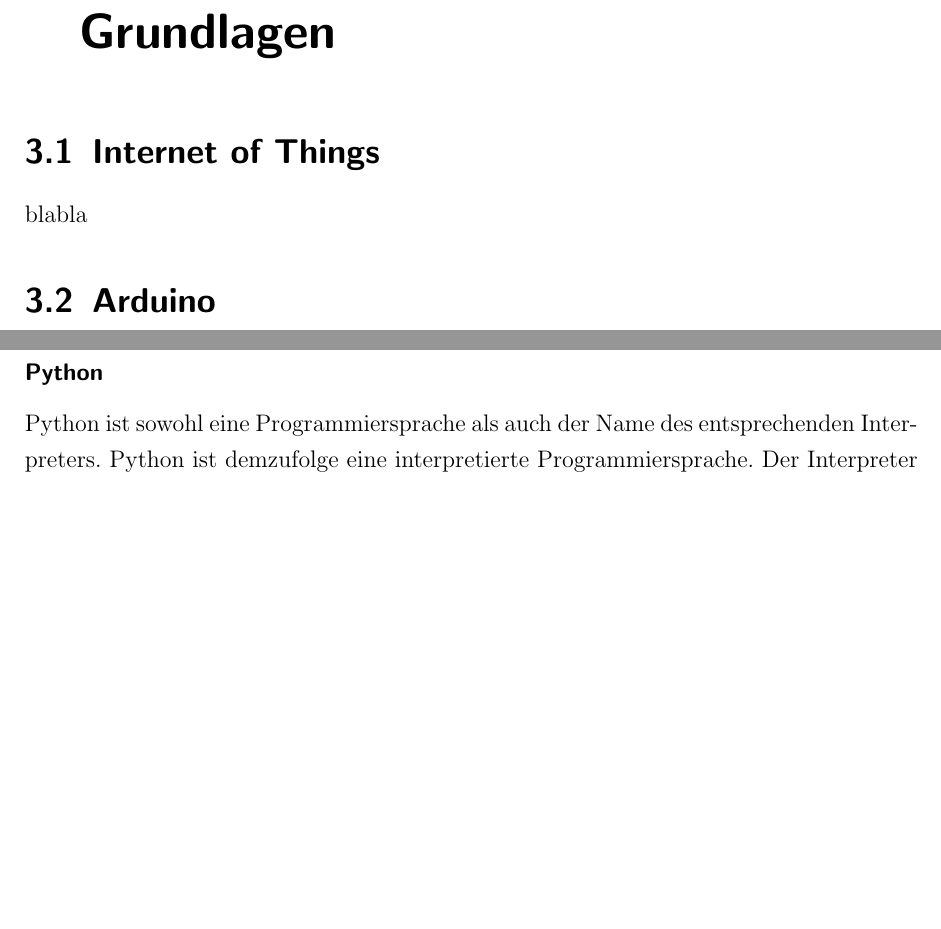
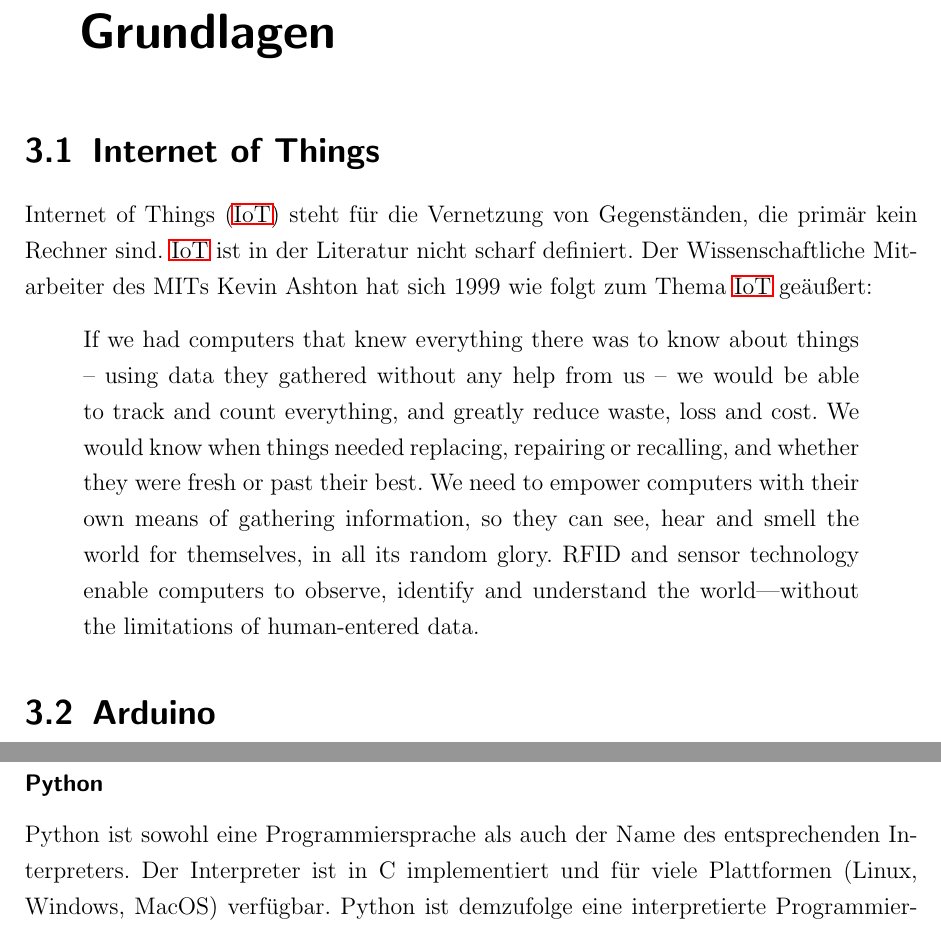
Before and after one commit to davidReward/dokustudienarbeit, a LaTeX thesis (studienarbeit.tex, which reads kapitel/03/iot.tex, kapitel/03/raspi.tex): two parts of pages 11 and 19 of 24 before the commit and two parts of pages 11 and 20 of 25 after it, joined at a grey line, cut so that both start at the same text, the shorter picture padded with empty space. Compiled offline with pdfLaTeX.

Commit message:
Python und PyCharm, IoT begonnen

```diff
--- a/kapitel/03/iot.tex
+++ b/kapitel/03/iot.tex
@@ -1,2 +1,14 @@
 \section{Internet of Things}
-blabla
+\ac{IoT} steht für die Vernetzung von Gegenständen, die primär kein Rechner sind. \ac{IoT} ist in der Literatur nicht scharf definiert. Der Wissenschaftliche Mitarbeiter des MITs Kevin Ashton hat sich 1999 wie folgt zum Thema \ac{IoT} geäußert:
+\begin{quote}
+If we had computers that knew everything there was to know about things -- using data they gathered
+without any help from us -- we would be able to track and count everything, and greatly reduce waste,
+loss and cost. We would know when things needed replacing, repairing or recalling, and whether they
+were fresh or past their best. We need to empower computers with their own means of gathering
+information, so they can see, hear and smell the world for themselves, in all its random glory. RFID and
+sensor technology enable computers to observe, identify and understand the world—without the
+limitations of human-entered data.
+\end{quote}
+
+%TODO Definition Sensorknoten
+%TODO Quelle: http://www.cisco.com/c/dam/en_us/solutions/trends/iot/introduction_to_IoT_november.pdf
--- a/kapitel/03/raspi.tex
+++ b/kapitel/03/raspi.tex
@@ -198,4 +198,4 @@ Bei Raspbian handelt es sich um ein Betriebssystem das für den Raspberry Pi ent
 Raspbian wird zusammen mit \ac{PIXEL} zum download angeboten. \ac{PIXEL} ist leitet von \ac{LXDE} ab. Bei \ac{LXDE} handelt es sich um eine Desktop-Umgebung für Linuxsysteme. Die Entwickler von \ac{LXDE} achten besonders auf Performance. Die Desktop-Umgebung soll möglichst wenig Ressourcen benötigen. So verzichten sie beispielsweise auf rechenintensiven Schattenwurf von graphischen Elementen. \ac{PIXEL} ist wiederum auch für ARM kompiliert und speziell auf den Raspberry Pi angepasst. Das Betriebssystem Raspbian sowie die Desktopumgebungen \ac{LXDE} und \ac{PIXEL} sind Open Source.
 
 \subsubsection{Python}
-Python ist sowohl eine Programmiersprache als auch der Name des entsprechenden Interpreters. Python ist demzufolge eine interpretierte Programmiersprache. Der Interpreter ist ebenfalls Open Source. Python gilt als leicht erlernbar und flexibel nutzbar. HIER : Eigenschaften von Python (keine klammern etc)
+Python ist sowohl eine Programmiersprache als auch der Name des entsprechenden Interpreters. Der Interpreter ist in C implementiert und für viele Plattformen (Linux, Windows, MacOS) verfügbar. Python ist demzufolge eine interpretierte Programmiersprache. Der Interpreter ist ebenfalls Open Source. Des Weiteren weist die Sprache folgende Eigenschaften auf:
```
Also changed, not shown: anhang/03abkDavid.tex (+1 -0 lines), literatur/introduction_to_IoT_november.pdf (added), kapitel/03/raspi.tex (22 more changed lines).
